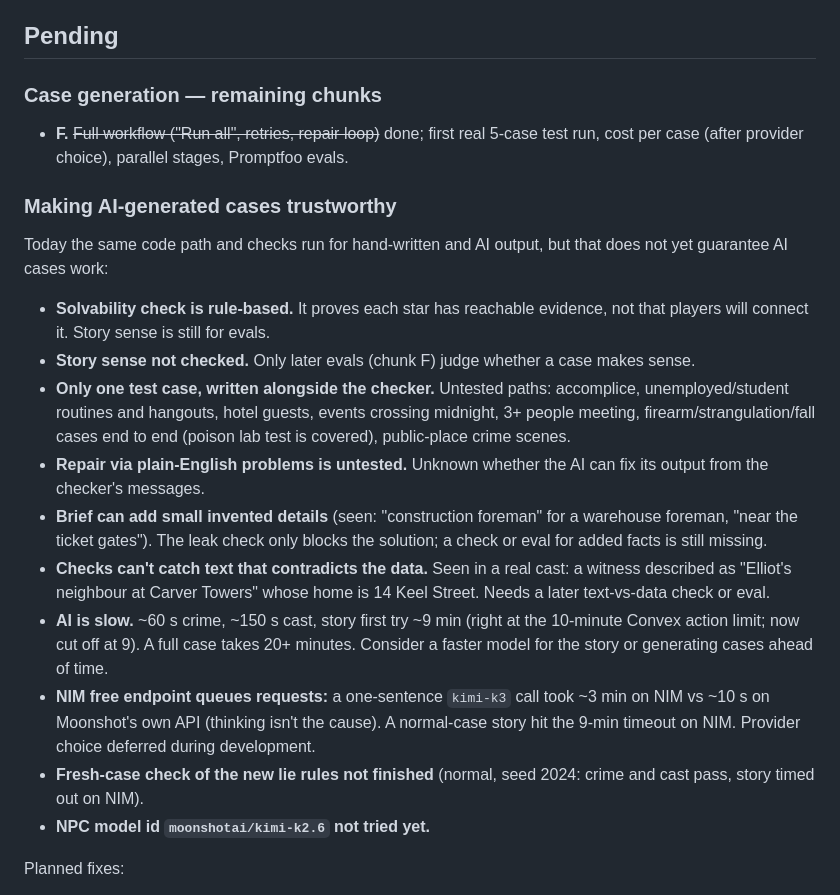
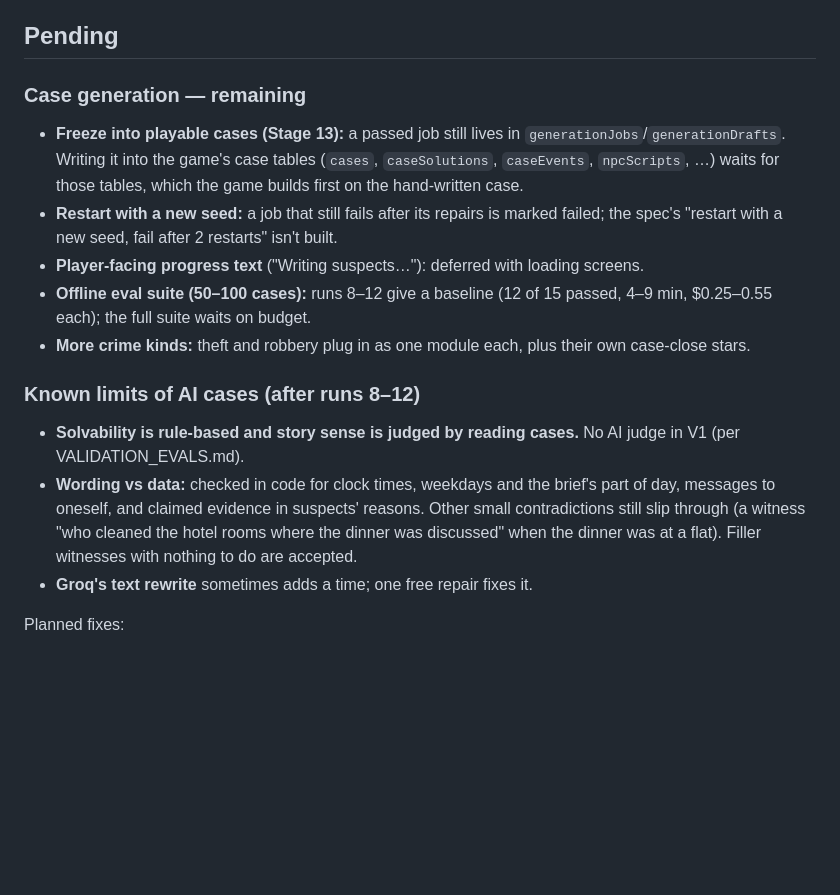
Before and after one commit to DineshBaghelDev/Redacted, a Markdown page: docs/progress.md, the part around the change. GitHub-like rendering; blank space fills up the shorter version.

Commit message:
docs: current state of the generation pipeline and what remains
Co-Authored-By: Claude Opus 5.5 <noreply@anthropic.com>

```diff
--- a/docs/progress.md
+++ b/docs/progress.md
@@ -80,24 +80,19 @@
 
 ## Pending
 
-### Case generation — remaining chunks
+### Case generation — remaining
 
-- **F.** ~~Full workflow ("Run all", retries, repair loop)~~ done; first real 5-case test run, cost per case (after provider choice), parallel stages, Promptfoo evals.
+- **Freeze into playable cases (Stage 13):** a passed job still lives in `generationJobs`/`generationDrafts`. Writing it into the game's case tables (`cases`, `caseSolutions`, `caseEvents`, `npcScripts`, …) waits for those tables, which the game builds first on the hand-written case.
+- **Restart with a new seed:** a job that still fails after its repairs is marked failed; the spec's "restart with a new seed, fail after 2 restarts" isn't built.
+- **Player-facing progress text** ("Writing suspects…"): deferred with loading screens.
+- **Offline eval suite (50–100 cases):** runs 8–12 give a baseline (12 of 15 passed, 4–9 min, $0.25–0.55 each); the full suite waits on budget.
+- **More crime kinds:** theft and robbery plug in as one module each, plus their own case-close stars.
 
-### Making AI-generated cases trustworthy
+### Known limits of AI cases (after runs 8–12)
 
-Today the same code path and checks run for hand-written and AI output, but that does not yet guarantee AI cases work:
-
-- **Solvability check is rule-based.** It proves each star has reachable evidence, not that players will connect it. Story sense is still for evals.
-- **Story sense not checked.** Only later evals (chunk F) judge whether a case makes sense.
-- **Only one test case, written alongside the checker.** Untested paths: accomplice, unemployed/student routines and hangouts, hotel guests, events crossing midnight, 3+ people meeting, firearm/strangulation/fall cases end to end (poison lab test is covered), public-place crime scenes.
-- **Repair via plain-English problems is untested.** Unknown whether the AI can fix its output from the checker's messages.
-- **Brief can add small invented details** (seen: "construction foreman" for a warehouse foreman, "near the ticket gates"). The leak check only blocks the solution; a check or eval for added facts is still missing.
-- **Checks can't catch text that contradicts the data.** Seen in a real cast: a witness described as "Elliot's neighbour at Carver Towers" whose home is 14 Keel Street. Needs a later text-vs-data check or eval.
-- **AI is slow.** ~60 s crime, ~150 s cast, story first try ~9 min (right at the 10-minute Convex action limit; now cut off at 9). A full case takes 20+ minutes. Consider a faster model for the story or generating cases ahead of time.
-- **NIM free endpoint queues requests:** a one-sentence `kimi-k3` call took ~3 min on NIM vs ~10 s on Moonshot's own API (thinking isn't the cause). A normal-case story hit the 9-min timeout on NIM. Provider choice deferred during development.
-- **Fresh-case check of the new lie rules not finished** (normal, seed 2024: crime and cast pass, story timed out on NIM).
-- **NPC model id `moonshotai/kimi-k2.6` not tried yet.**
+- **Solvability is rule-based and story sense is judged by reading cases.** No AI judge in V1 (per VALIDATION_EVALS.md).
+- **Wording vs data:** checked in code for clock times, weekdays and the brief's part of day, messages to oneself, and claimed evidence in suspects' reasons. Other small contradictions still slip through (a witness "who cleaned the hotel rooms where the dinner was discussed" when the dinner was at a flat). Filler witnesses with nothing to do are accepted.
+- **Groq's text rewrite** sometimes adds a time; one free repair fixes it.
 
 Planned fixes:
 
```
